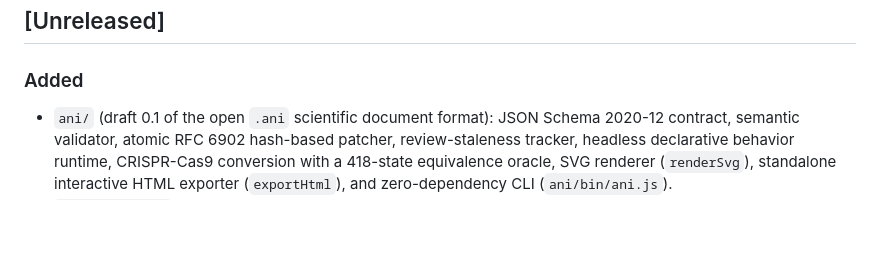
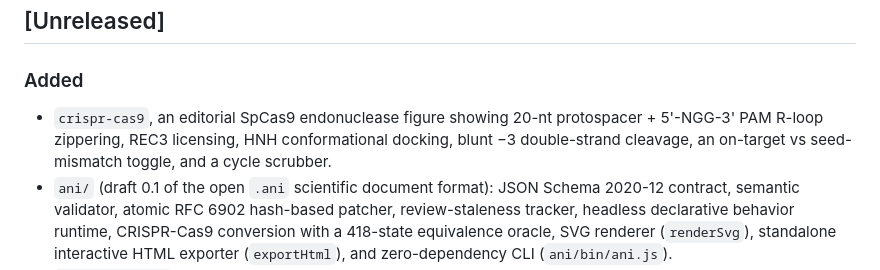
Before and after one commit to Garinmckayl/anima, a Markdown page: CHANGELOG.md, the part around the change. Drawn GitHub-style; blank space fills up the shorter version.

```diff
--- a/CHANGELOG.md
+++ b/CHANGELOG.md
@@ -6,6 +6,7 @@ All notable changes to this project are recorded here. The format follows [Keep
 
 ### Added
 
+- `crispr-cas9`, an editorial SpCas9 endonuclease figure showing 20-nt protospacer + 5'-NGG-3' PAM R-loop zippering, REC3 licensing, HNH conformational docking, blunt −3 double-strand cleavage, an on-target vs seed-mismatch toggle, and a cycle scrubber.
 - `ani/` (draft 0.1 of the open `.ani` scientific document format): JSON Schema 2020-12 contract, semantic validator, atomic RFC 6902 hash-based patcher, review-staleness tracker, headless declarative behavior runtime, CRISPR-Cas9 conversion with a 418-state equivalence oracle, SVG renderer (`renderSvg`), standalone interactive HTML exporter (`exportHtml`), and zero-dependency CLI (`ani/bin/ani.js`).
 - `sunflower-bend`, a live figure of BendLab's two-state phototropism model (sensing lag, saturating bend rate), with parameter sliders, a flip-the-light option and a trajectory chart that shows when the rate limit cannot be read from the data, and three fitted presets supplied by BendLab's author. Credited to BendLab, with a link to its repository.
 
```
Also changed, not shown: README.md (+1 -1 lines), SKILL.md (+2 -1 lines), assets/thumbs/crispr-cas9.png (added), 4 other files.
